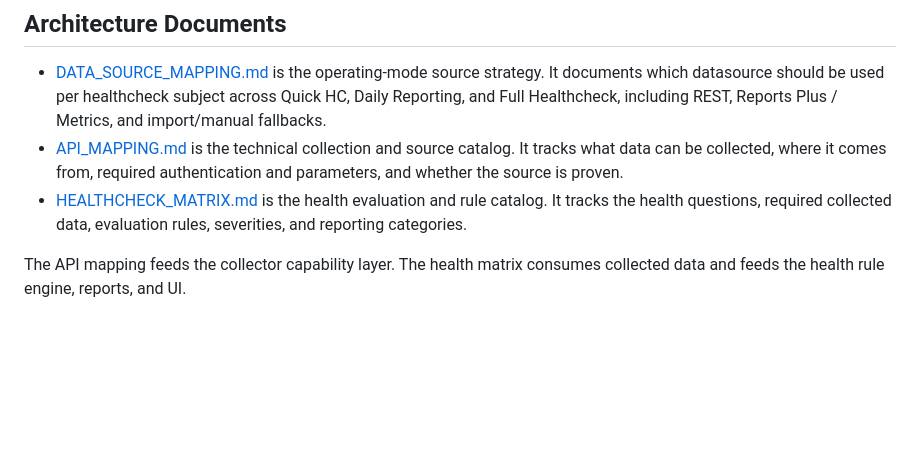
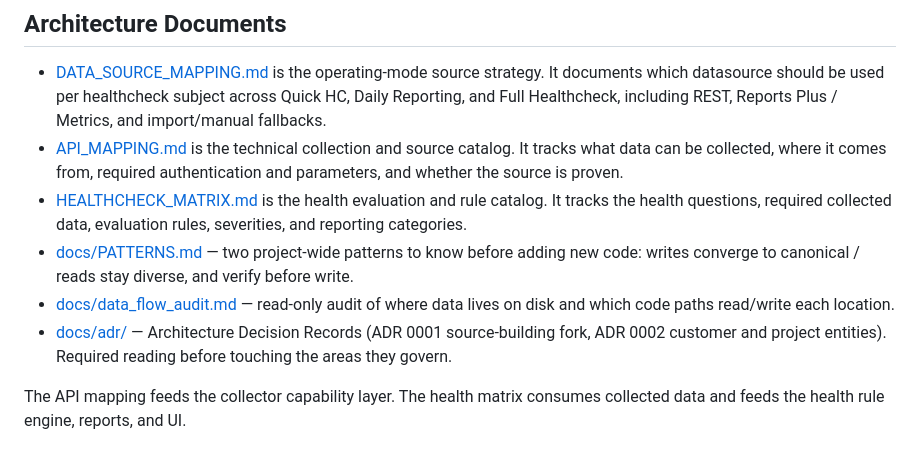
Before and after one commit to mvorstman/cv-healthcheck, a Markdown page: README.md, the part around the change. GitHub-like rendering; blank space fills up the shorter version.

```diff
--- a/README.md
+++ b/README.md
@@ -450,6 +450,9 @@ route -> server-side chart payload -> metric_detail.html -> Chart.js render
 - [DATA_SOURCE_MAPPING.md](DATA_SOURCE_MAPPING.md) is the operating-mode source strategy. It documents which datasource should be used per healthcheck subject across Quick HC, Daily Reporting, and Full Healthcheck, including REST, Reports Plus / Metrics, and import/manual fallbacks.
 - [API_MAPPING.md](API_MAPPING.md) is the technical collection and source catalog. It tracks what data can be collected, where it comes from, required authentication and parameters, and whether the source is proven.
 - [HEALTHCHECK_MATRIX.md](HEALTHCHECK_MATRIX.md) is the health evaluation and rule catalog. It tracks the health questions, required collected data, evaluation rules, severities, and reporting categories.
+- [docs/PATTERNS.md](docs/PATTERNS.md) — two project-wide patterns to know before adding new code: writes converge to canonical / reads stay diverse, and verify before write.
+- [docs/data_flow_audit.md](docs/data_flow_audit.md) — read-only audit of where data lives on disk and which code paths read/write each location.
+- [docs/adr/](docs/adr/) — Architecture Decision Records (ADR 0001 source-building fork, ADR 0002 customer and project entities). Required reading before touching the areas they govern.
 
 The API mapping feeds the collector capability layer. The health matrix consumes collected data and feeds the health rule engine, reports, and UI.
 
```
Also changed, not shown: docs/PATTERNS.md (added, +75 -0 lines).
